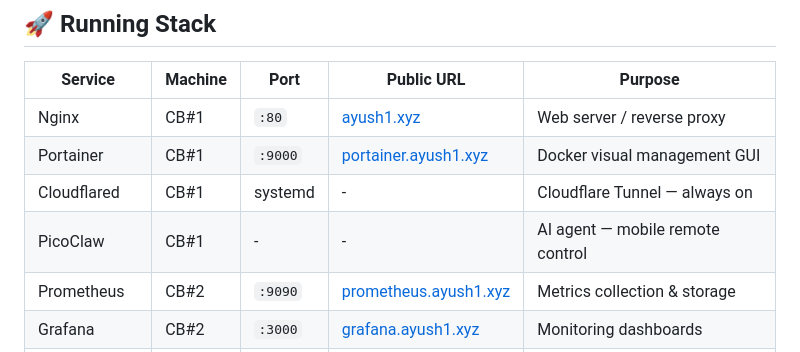
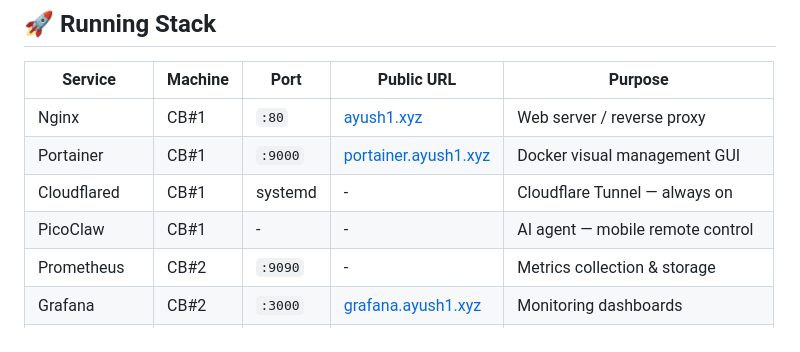
Before and after one commit to Ayushsahnios/zero-cloud-home-lab, a Markdown page: README.md, the part around the change. Rendered like a GitHub page.

```diff
--- a/README.md
+++ b/README.md
@@ -101,7 +101,7 @@ Cloudflare Tunnel → Internet (HTTPS, free, no port forwarding)
 | Portainer | CB#1 | `:9000` | [portainer.ayush1.xyz](https://portainer.ayush1.xyz) | Docker visual management GUI |
 | Cloudflared | CB#1 | systemd | - | Cloudflare Tunnel — always on |
 | PicoClaw | CB#1 | - | - | AI agent — mobile remote control |
-| Prometheus | CB#2 | `:9090` | [prometheus.ayush1.xyz](https://prometheus.ayush1.xyz) | Metrics collection & storage |
+| Prometheus | CB#2 | `:9090` | - | Metrics collection & storage |
 | Grafana | CB#2 | `:3000` | [grafana.ayush1.xyz](https://grafana.ayush1.xyz) | Monitoring dashboards |
 | Node Exporter | CB#2 | `:9100` | - | Linux system metrics |
 | Pi-hole | CB#2 | `:80` | - | Network-wide ad blocking + DHCP |
```
